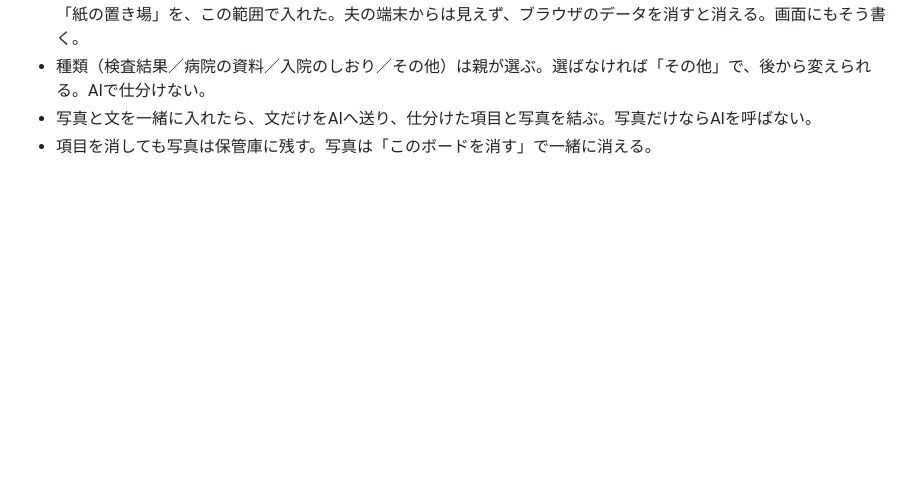
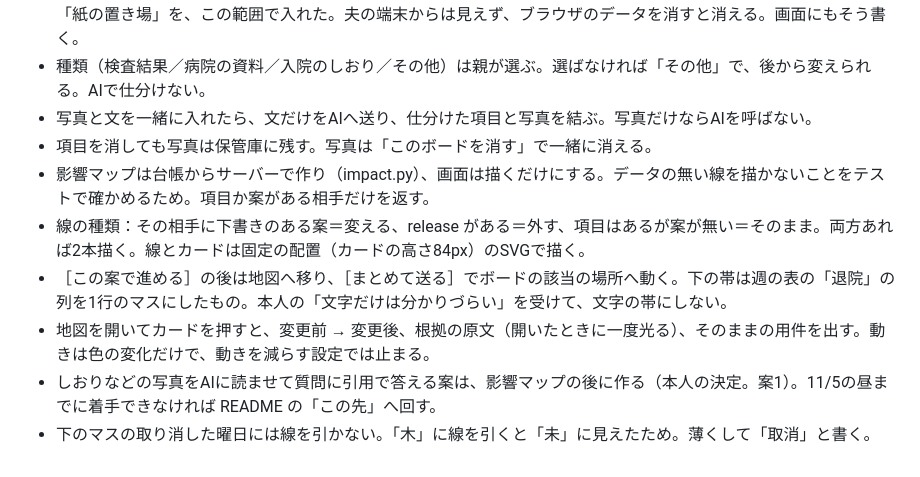
Before and after one commit to komasol50/ensemble, a Markdown page: decisions.md, the part around the change. Drawn GitHub-style; blank space fills up the shorter version.

Commit message:
feat: 影響マップ（変える・外す・そのまま）
進めた案を台帳から相手ごとの線にして、上から順に灯す。
カードを開くと変更前と変更後、根拠の原文、必要な連絡へ移れる。
下は候補日のマスで、取り消した日を薄く残す。

Claude-Session: https://claude.ai/code/session_01Y4hDvBmsYjvv5jssj4odBr

```diff
--- a/decisions.md
+++ b/decisions.md
@@ -57,3 +57,9 @@
 - 種類（検査結果／病院の資料／入院のしおり／その他）は親が選ぶ。選ばなければ「その他」で、後から変えられる。AIで仕分けない。
 - 写真と文を一緒に入れたら、文だけをAIへ送り、仕分けた項目と写真を結ぶ。写真だけならAIを呼ばない。
 - 項目を消しても写真は保管庫に残す。写真は「このボードを消す」で一緒に消える。
+- 影響マップは台帳からサーバーで作り（impact.py）、画面は描くだけにする。データの無い線を描かないことをテストで確かめるため。項目か案がある相手だけを返す。
+- 線の種類：その相手に下書きのある案＝変える、release がある＝外す、項目はあるが案が無い＝そのまま。両方あれば2本描く。線とカードは固定の配置（カードの高さ84px）のSVGで描く。
+- ［この案で進める］の後は地図へ移り、［まとめて送る］でボードの該当の場所へ動く。下の帯は週の表の「退院」の列を1行のマスにしたもの。本人の「文字だけは分かりづらい」を受けて、文字の帯にしない。
+- 地図を開いてカードを押すと、変更前 → 変更後、根拠の原文（開いたときに一度光る）、そのままの用件を出す。動きは色の変化だけで、動きを減らす設定では止まる。
+- しおりなどの写真をAIに読ませて質問に引用で答える案は、影響マップの後に作る（本人の決定。案1）。11/5の昼までに着手できなければ README の「この先」へ回す。
+- 下のマスの取り消した曜日には線を引かない。「木」に線を引くと「未」に見えたため。薄くして「取消」と書く。
```
Also changed, not shown: docs/devlog/2026-11-03.md (+13 -0 lines), docs/devlog/img/2026-11-03-map-card.png (added), docs/devlog/img/2026-11-03-map.png (added), 12 other files.
